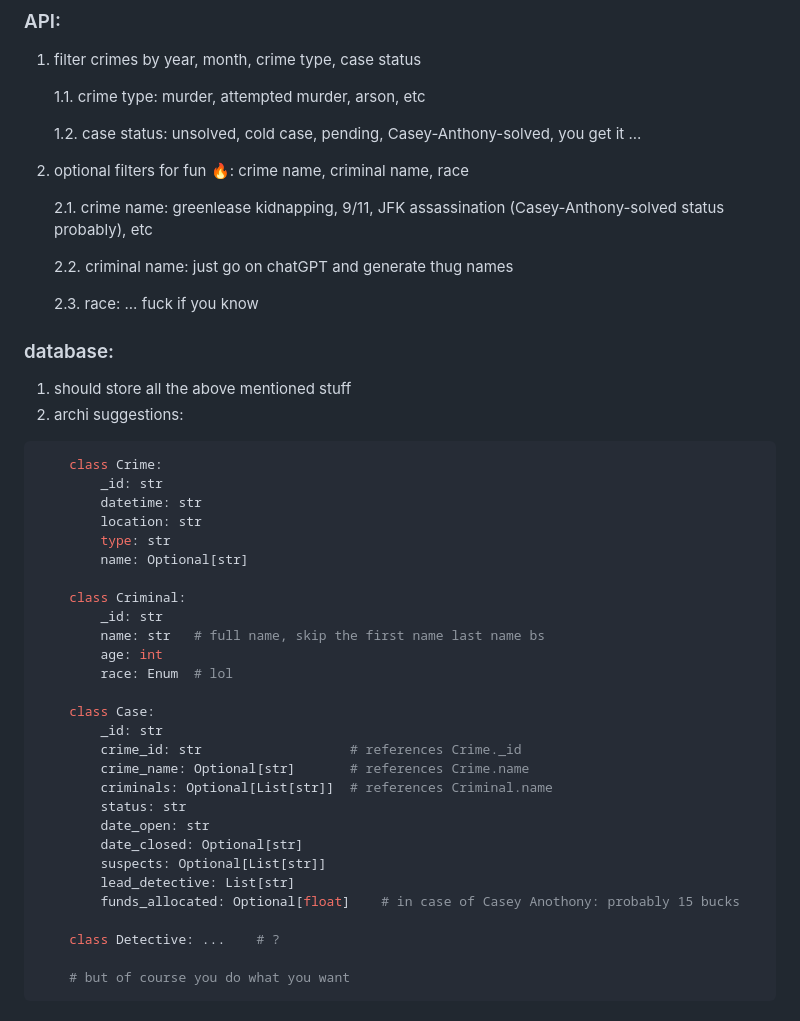
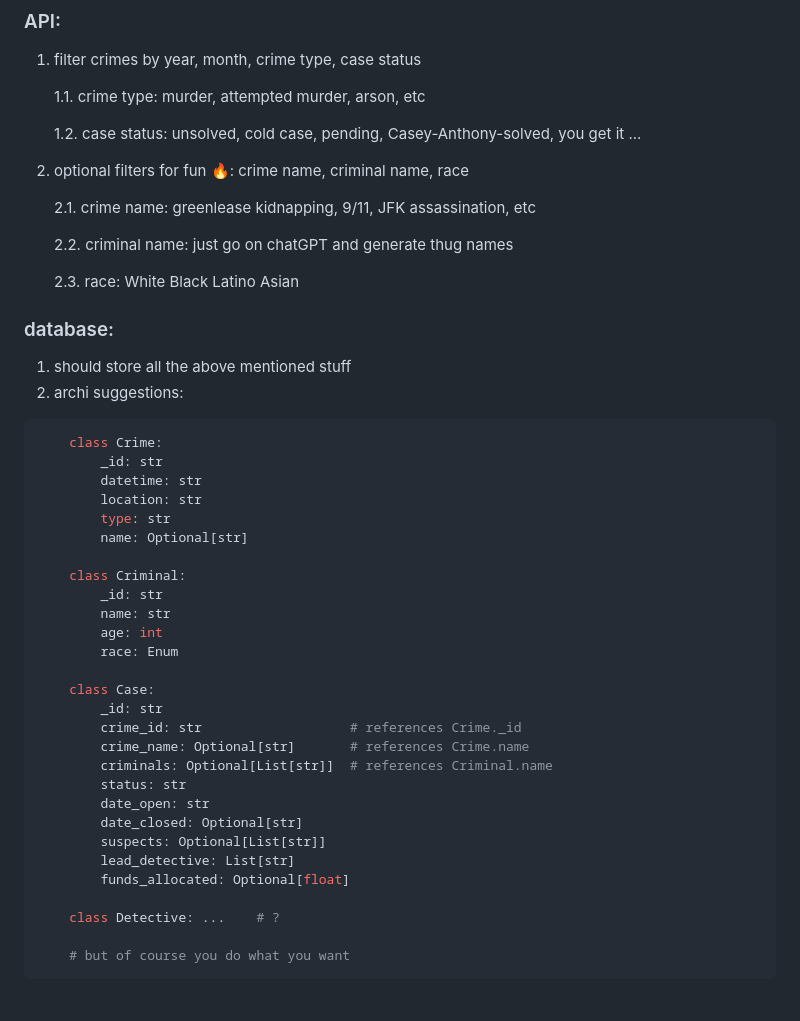
Before and after one commit to idkwtimdoin/crime_town, a Markdown page: README.md, the part around the change. Rendered like a GitHub page.

Commit message:
cleaning

```diff
--- a/README.md
+++ b/README.md
@@ -45,11 +45,11 @@ $ uvicorn src.asgi:app --reload --port 8080
 
 2. optional filters for fun 🔥: crime name, criminal name, race
 
-    2.1. crime name: greenlease kidnapping, 9/11, JFK assassination (Casey-Anthony-solved status probably), etc
+    2.1. crime name: greenlease kidnapping, 9/11, JFK assassination, etc
 
     2.2. criminal name: just go on chatGPT and generate thug names
 
-    2.3. race: ... fuck if you know
+    2.3. race: White Black Latino Asian
 
 ### database:
 1. should store all the above mentioned stuff
@@ -64,9 +64,9 @@ $ uvicorn src.asgi:app --reload --port 8080
 
     class Criminal:
         _id: str
-        name: str   # full name, skip the first name last name bs
+        name: str
         age: int
-        race: Enum  # lol
+        race: Enum
 
     class Case:
         _id: str
@@ -78,7 +78,7 @@ $ uvicorn src.asgi:app --reload --port 8080
         date_closed: Optional[str]
         suspects: Optional[List[str]]
         lead_detective: List[str]
-        funds_allocated: Optional[float]    # in case of Casey Anothony: probably 15 bucks
+        funds_allocated: Optional[float]
 
     class Detective: ...    # ?
 
```
